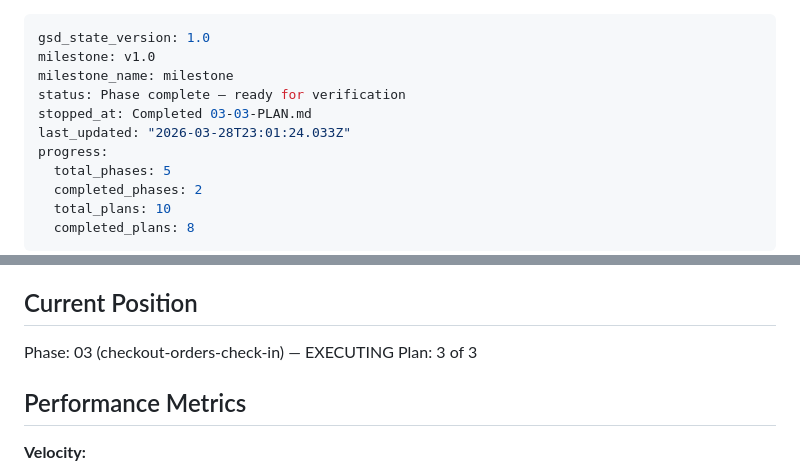
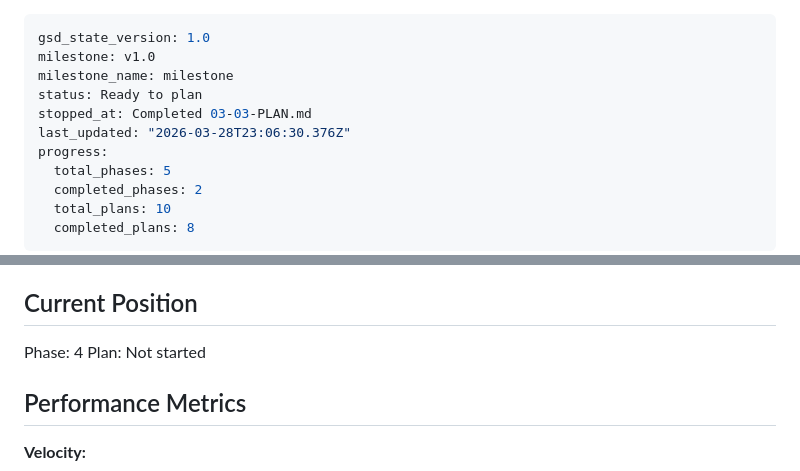
Before and after one commit to camilleyeyou/gathergood-qa-agents, a Markdown page: .planning/STATE.md, 2 parts joined by grey strips. Rendered like a GitHub page.

Commit message:
docs(phase-03): complete phase execution

```diff
--- a/.planning/STATE.md
+++ b/.planning/STATE.md
@@ -2,9 +2,9 @@
 gsd_state_version: 1.0
 milestone: v1.0
 milestone_name: milestone
-status: Phase complete — ready for verification
+status: Ready to plan
 stopped_at: Completed 03-03-PLAN.md
-last_updated: "2026-03-28T23:01:24.033Z"
+last_updated: "2026-03-28T23:06:30.376Z"
 progress:
   total_phases: 5
   completed_phases: 2
@@ -23,8 +23,8 @@ See: .planning/PROJECT.md (updated 2026-03-28)
 
 ## Current Position
 
-Phase: 03 (checkout-orders-check-in) — EXECUTING
-Plan: 3 of 3
+Phase: 4
+Plan: Not started
 
 ## Performance Metrics
 
```
Also changed, not shown: 1 other file.
